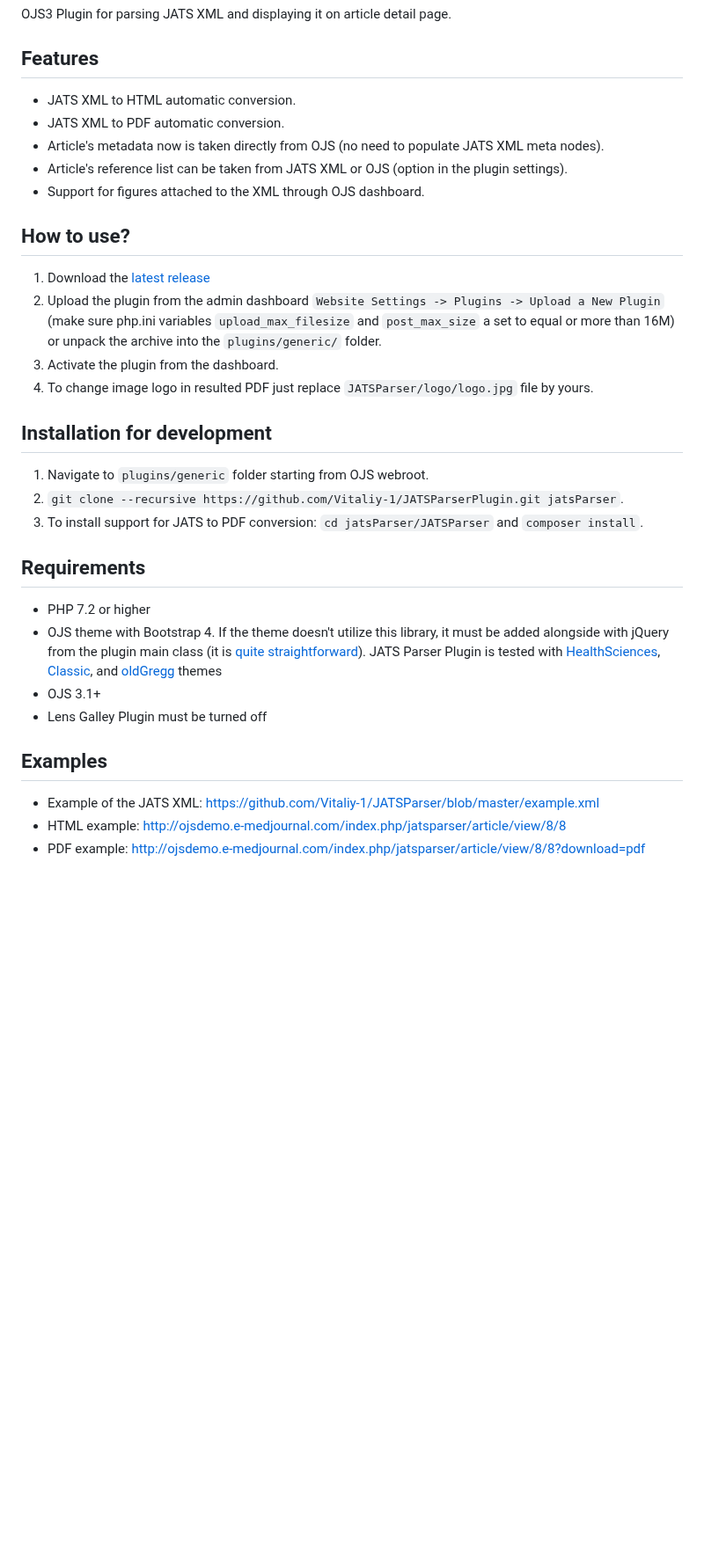
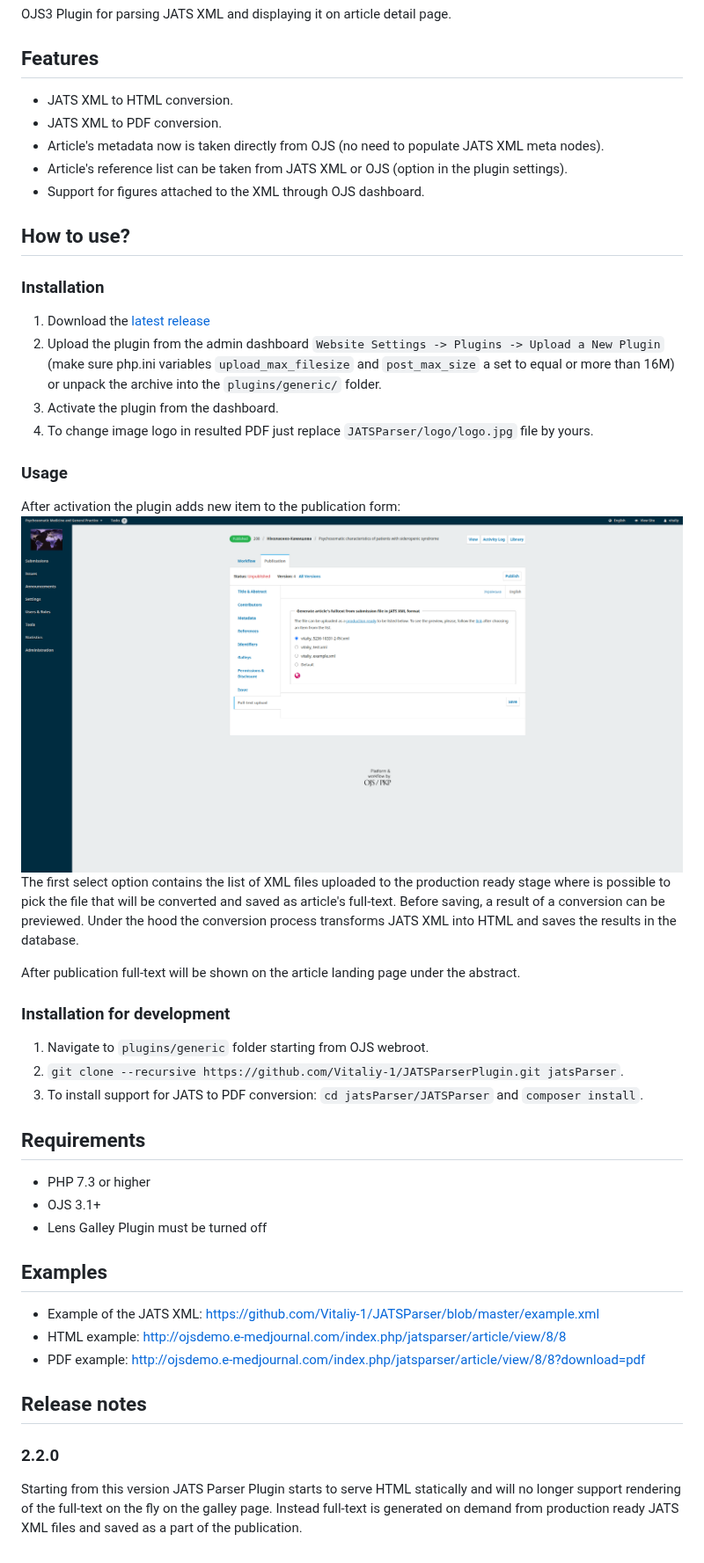
Before and after one commit to Vitaliy-1/JATSParserPlugin, a Markdown page: README.md, the part around the change. Shown at 88% size. GitHub-like rendering; pictures changed too: images/jatsParser_scr_1.png (added); blank space fills up the shorter version.

Commit message:
Version and readme update

```diff
--- a/README.md
+++ b/README.md
@@ -1,26 +1,37 @@
 # JATSParserPlugin
 OJS3 Plugin for parsing JATS XML and displaying it on article detail page.
 ## Features
-* JATS XML to HTML automatic conversion.
-* JATS XML to PDF automatic conversion.
+* JATS XML to HTML conversion.
+* JATS XML to PDF conversion.
 * Article's metadata now is taken directly from OJS (no need to populate JATS XML meta nodes).
 * Article's reference list can be taken from JATS XML or OJS (option in the plugin settings).
 * Support for figures attached to the XML through OJS dashboard.
 ## How to use?
+### Installation
 1. Download the [latest release](https://github.com/Vitaliy-1/JATSParserPlugin/releases)
 2. Upload the plugin from the admin dashboard `Website Settings -> Plugins -> Upload a New Plugin` (make sure php.ini variables `upload_max_filesize` and `post_max_size` a set to equal or more than 16M) or unpack the archive into the `plugins/generic/` folder.
 3. Activate the plugin from the dashboard.
 4. To change image logo in resulted PDF just replace `JATSParser/logo/logo.jpg` file by yours.
-## Installation for development
+### Usage
+After activation the plugin adds new item to the publication form:
+![Screenshot from the publication page when plugin is activated](images/jatsParser_scr_1.png)
+The first select option contains the list of XML files uploaded to the production ready stage where is possible to pick the file that will be converted and saved as article's full-text. Before saving, a result of a conversion can be previewed.
+Under the hood the conversion process transforms JATS XML into HTML and saves the results in the database.
+
+After publication full-text will be shown on the article landing page under the abstract.
+
+### Installation for development
 1. Navigate to `plugins/generic` folder starting from OJS webroot.
 2. `git clone --recursive https://github.com/Vitaliy-1/JATSParserPlugin.git jatsParser`.
 3. To install support for JATS to PDF conversion: `cd jatsParser/JATSParser` and `composer install`.
 ## Requirements
-* PHP 7.2 or higher
-* OJS theme with Bootstrap 4. If the theme doesn't utilize this library, it must be added alongside with jQuery from the plugin main class (it is [quite straightforward](https://github.com/Vitaliy-1/JATSParserPlugin/blob/0bfbe3acba6841cbfbec01e220d8ae507cde02af/JatsParserPlugin.inc.php#L145-L148)). JATS Parser Plugin is tested with [HealthSciences](https://github.com/pkp/healthSciences), [Classic](https://github.com/Vitaliy-1/classic), and [oldGregg](https://github.com/Vitaliy-1/oldGregg) themes
+* PHP 7.3 or higher
 * OJS 3.1+
 * Lens Galley Plugin must be turned off
 ## Examples
 * Example of the JATS XML: https://github.com/Vitaliy-1/JATSParser/blob/master/example.xml
 * HTML example: http://ojsdemo.e-medjournal.com/index.php/jatsparser/article/view/8/8
 * PDF example: http://ojsdemo.e-medjournal.com/index.php/jatsparser/article/view/8/8?download=pdf
+## Release notes
+### 2.2.0
+Starting from this version JATS Parser Plugin starts to serve HTML statically and will no longer support rendering of the full-text on the fly on the galley page. Instead full-text is generated on demand from production ready JATS XML files and saved as a part of the publication.
```
Also changed, not shown: 1 other file.
